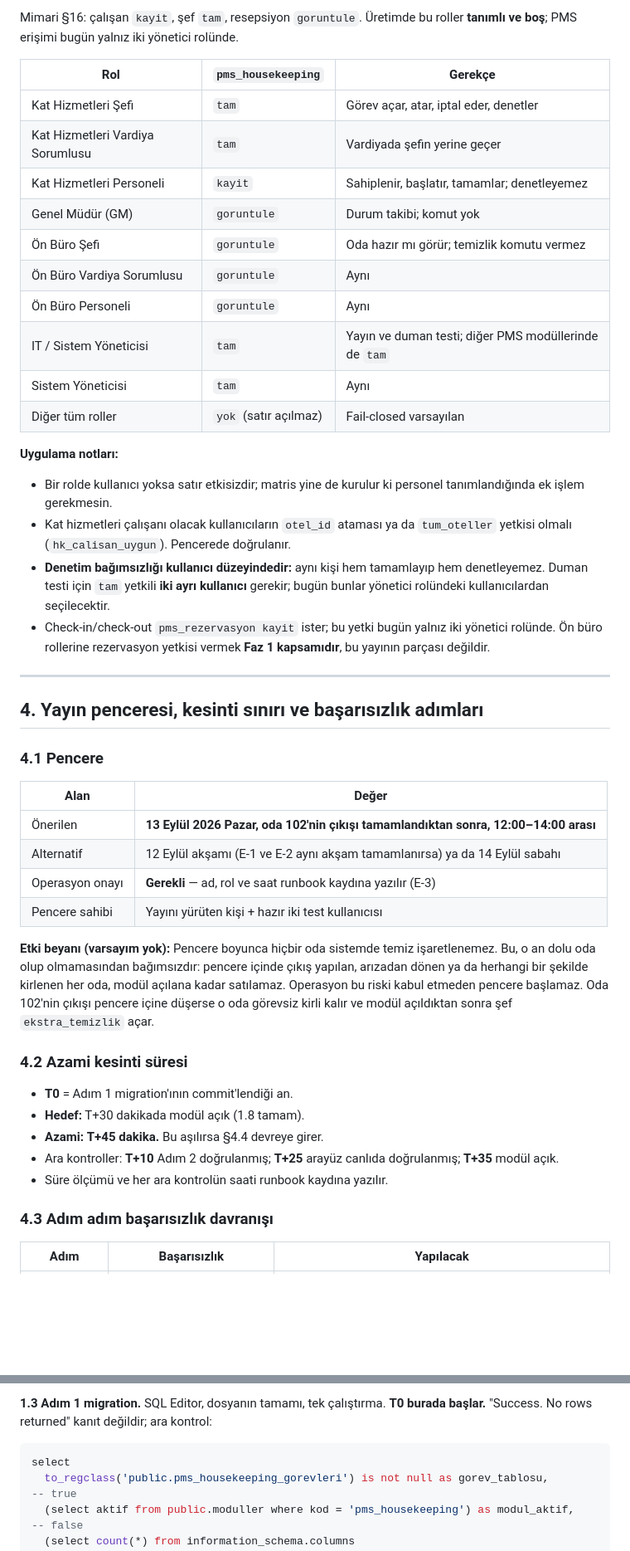
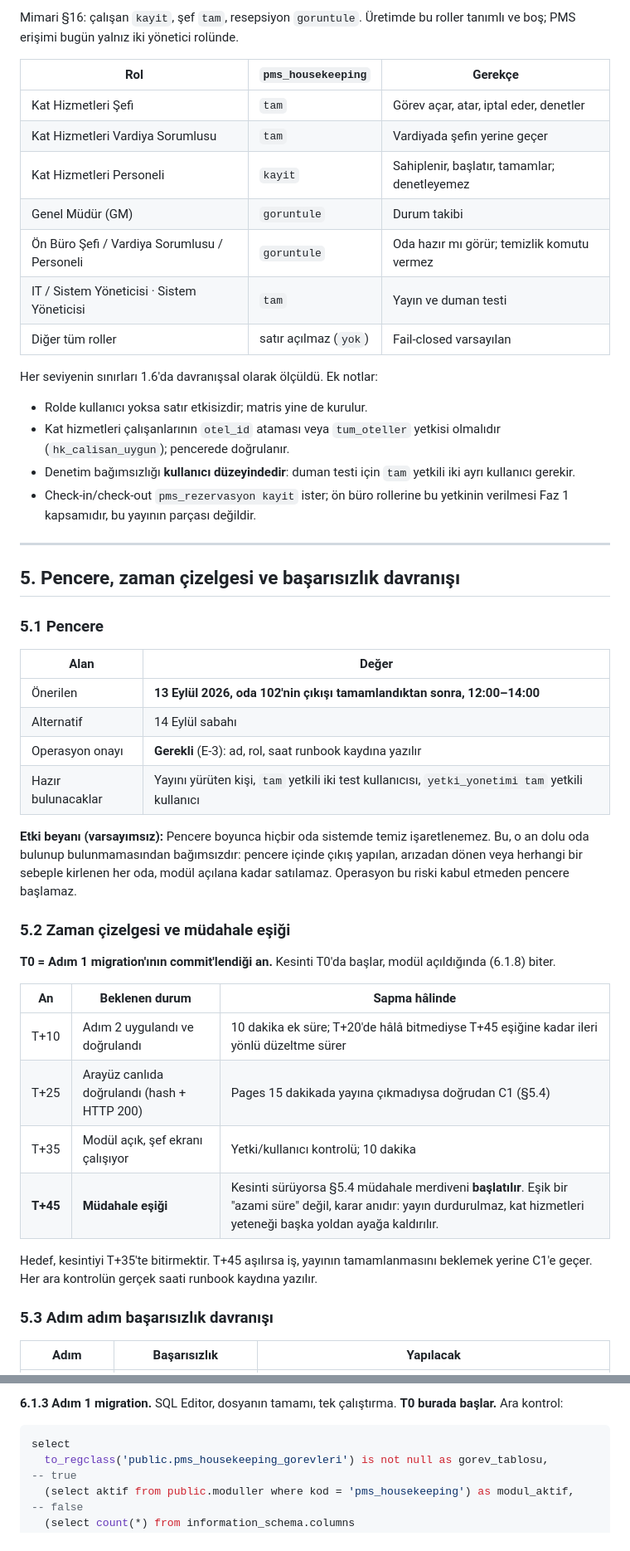
Before and after one commit to mehmetaraz0/gurok-mal-kabul, a Markdown page: docs/kurulum/2026-09-11-pms-faz2-yayin-plani.md, 2 parts joined by grey strips. Shown at 83% size. Rendered like a GitHub page; blank space fills up the shorter version.

````diff
--- a/docs/kurulum/2026-09-11-pms-faz2-yayin-plani.md
+++ b/docs/kurulum/2026-09-11-pms-faz2-yayin-plani.md
@@ -152,49 +189,51 @@ Kapanan engeller: Adım 2'nin SQL Editor uyumu (`e10a806`), canlı veritabanı
 
-Mimari §16: çalışan `kayit`, şef `tam`, resepsiyon `goruntule`. Üretimde bu roller **tanımlı ve boş**; PMS erişimi bugün yalnız iki yönetici rolünde.
+Mimari §16: çalışan `kayit`, şef `tam`, resepsiyon `goruntule`. Üretimde bu roller tanımlı ve boş; PMS erişimi bugün yalnız iki yönetici rolünde.
 
 | Rol | `pms_housekeeping` | Gerekçe |
 |---|---|---|
 | Kat Hizmetleri Şefi | `tam` | Görev açar, atar, iptal eder, denetler |
 | Kat Hizmetleri Vardiya Sorumlusu | `tam` | Vardiyada şefin yerine geçer |
 | Kat Hizmetleri Personeli | `kayit` | Sahiplenir, başlatır, tamamlar; denetleyemez |
-| Genel Müdür (GM) | `goruntule` | Durum takibi; komut yok |
-| Ön Büro Şefi | `goruntule` | Oda hazır mı görür; temizlik komutu vermez |
-| Ön Büro Vardiya Sorumlusu | `goruntule` | Aynı |
-| Ön Büro Personeli | `goruntule` | Aynı |
-| IT / Sistem Yöneticisi | `tam` | Yayın ve duman testi; diğer PMS modüllerinde de `tam` |
-| Sistem Yöneticisi | `tam` | Aynı |
-| Diğer tüm roller | `yok` (satır açılmaz) | Fail-closed varsayılan |
+| Genel Müdür (GM) | `goruntule` | Durum takibi |
+| Ön Büro Şefi / Vardiya Sorumlusu / Personeli | `goruntule` | Oda hazır mı görür; temizlik komutu vermez |
+| IT / Sistem Yöneticisi · Sistem Yöneticisi | `tam` | Yayın ve duman testi |
+| Diğer tüm roller | satır açılmaz (`yok`) | Fail-closed varsayılan |
 
-**Uygulama notları:**
-- Bir rolde kullanıcı yoksa satır etkisizdir; matris yine de kurulur ki personel tanımlandığında ek işlem gerekmesin.
-- Kat hizmetleri çalışanı olacak kullanıcıların `otel_id` ataması ya da `tum_oteller` yetkisi olmalı (`hk_calisan_uygun`). Pencerede doğrulanır.
-- **Denetim bağımsızlığı kullanıcı düzeyindedir:** aynı kişi hem tamamlayıp hem denetleyemez. Duman testi için `tam` yetkili **iki ayrı kullanıcı** gerekir; bugün bunlar yönetici rolündeki kullanıcılardan seçilecektir.
-- Check-in/check-out `pms_rezervasyon kayit` ister; bu yetki bugün yalnız iki yönetici rolünde. Ön büro rollerine rezervasyon yetkisi vermek **Faz 1 kapsamıdır**, bu yayının parçası değildir.
+Her seviyenin sınırları 1.6'da davranışsal olarak ölçüldü. Ek notlar:
+- Rolde kullanıcı yoksa satır etkisizdir; matris yine de kurulur.
+- Kat hizmetleri çalışanlarının `otel_id` ataması veya `tum_oteller` yetkisi olmalıdır (`hk_calisan_uygun`); pencerede doğrulanır.
+- Denetim bağımsızlığı **kullanıcı düzeyindedir**: duman testi için `tam` yetkili iki ayrı kullanıcı gerekir.
+- Check-in/check-out `pms_rezervasyon kayit` ister; ön büro rollerine bu yetkinin verilmesi Faz 1 kapsamıdır, bu yayının parçası değildir.
 
 ---
 
-## 4. Yayın penceresi, kesinti sınırı ve başarısızlık adımları
+## 5. Pencere, zaman çizelgesi ve başarısızlık davranışı
 
-### 4.1 Pencere
+### 5.1 Pencere
 
 | Alan | Değer |
 |---|---|
-| Önerilen | **13 Eylül 2026 Pazar, oda 102'nin çıkışı tamamlandıktan sonra, 12:00–14:00 arası** |
-| Alternatif | 12 Eylül akşamı (E-1 ve E-2 aynı akşam tamamlanırsa) ya da 14 Eylül sabahı |
-| Operasyon onayı | **Gerekli** — ad, rol ve saat runbook kaydına yazılır (E-3) |
-| Pencere sahibi | Yayını yürüten kişi + hazır iki test kullanıcısı |
+| Önerilen | **13 Eylül 2026, oda 102'nin çıkışı tamamlandıktan sonra, 12:00–14:00** |
+| Alternatif | 14 Eylül sabahı |
+| Operasyon onayı | **Gerekli** (E-3): ad, rol, saat runbook kaydına yazılır |
+| Hazır bulunacaklar | Yayını yürüten kişi, `tam` yetkili iki test kullanıcısı, `yetki_yonetimi tam` yetkili kullanıcı |
 
-**Etki beyanı (varsayım yok):** Pencere boyunca hiçbir oda sistemde temiz işaretlenemez. Bu, o an dolu oda olup olmamasından bağımsızdır: pencere içinde çıkış yapılan, arızadan dönen ya da herhangi bir şekilde kirlenen her oda, modül açılana kadar satılamaz. Operasyon bu riski kabul etmeden pencere başlamaz. Oda 102'nin çıkışı pencere içine düşerse o oda görevsiz kirli kalır ve modül açıldıktan sonra şef `ekstra_temizlik` açar.
+**Etki beyanı (varsayımsız):** Pencere boyunca hiçbir oda sistemde temiz işaretlenemez. Bu, o an dolu oda bulunup bulunmamasından bağımsızdır: pencere içinde çıkış yapılan, arızadan dönen veya herhangi bir sebeple kirlenen her oda, modül açılana kadar satılamaz. Operasyon bu riski kabul etmeden pencere başlamaz.
 
-### 4.2 Azami kesinti süresi
+### 5.2 Zaman çizelgesi ve müdahale eşiği
 
-- **T0** = Adım 1 migration'ının commit'lendiği an.
-- **Hedef:** T+30 dakikada modül açık (1.8 tamam).
-- **Azami:** **T+45 dakika.** Bu aşılırsa §4.4 devreye girer.
-- Ara kontroller: **T+10** Adım 2 doğrulanmış; **T+25** arayüz canlıda doğrulanmış; **T+35** modül açık.
-- Süre ölçümü ve her ara kontrolün saati runbook kaydına yazılır.
+**T0 = Adım 1 migration'ının commit'lendiği an.** Kesinti T0'da başlar, modül açıldığında (6.1.8) biter.
 
-### 4.3 Adım adım başarısızlık davranışı
+| An | Beklenen durum | Sapma hâlinde |
+|---|---|---|
+| T+10 | Adım 2 uygulandı ve doğrulandı | 10 dakika ek süre; T+20'de hâlâ bitmediyse T+45 eşiğine kadar ileri yönlü düzeltme sürer |
+| T+25 | Arayüz canlıda doğrulandı (hash + HTTP 200) | Pages 15 dakikada yayına çıkmadıysa doğrudan C1 (§5.4) |
+| T+35 | Modül açık, şef ekranı çalışıyor | Yetki/kullanıcı kontrolü; 10 dakika |
+| **T+45** | **Müdahale eşiği** | Kesinti sürüyorsa §5.4 müdahale merdiveni **başlatılır**. Eşik bir "azami süre" değil, karar anıdır: yayın durdurulmaz, kat hizmetleri yeteneği başka yoldan ayağa kaldırılır. |
+
+Hedef, kesintiyi T+35'te bitirmektir. T+45 aşılırsa iş, yayının tamamlanmasını beklemek yerine C1'e geçer. Her ara kontrolün gerçek saati runbook kaydına yazılır.
+
+### 5.3 Adım adım başarısızlık davranışı
 
 | Adım | Başarısızlık | Yapılacak |
 |---|---|---|
@@ -244,5 +292,5 @@ Sıra mimari §16'dır: **migration → roller → uyumlu arayüz → modülü a
 
-**1.3 Adım 1 migration.** SQL Editor, dosyanın tamamı, tek çalıştırma. **T0 burada başlar.** "Success. No rows returned" kanıt değildir; ara kontrol:
+**6.1.3 Adım 1 migration.** SQL Editor, dosyanın tamamı, tek çalıştırma. **T0 burada başlar.** Ara kontrol:
 
 ```sql
 select
````
Also changed, not shown: other parts of docs/kurulum/2026-09-11-pms-faz2-yayin-plani.md (+163 -117 lines).
